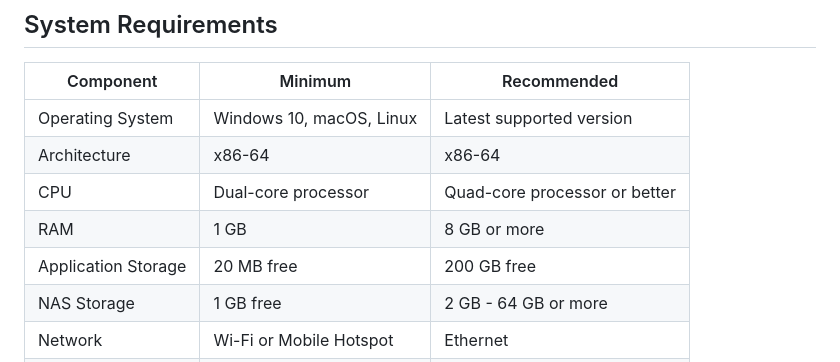
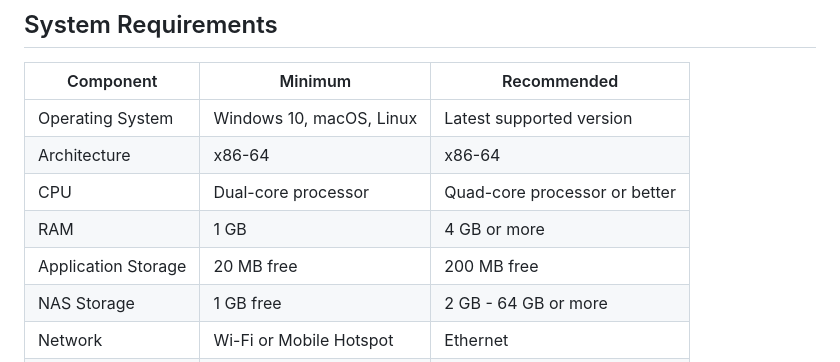
Before and after one commit to nypryt/Retro95-NAS, a Markdown page: Setup.md, the part around the change. Drawn GitHub-style.

```diff
--- a/Setup.md
+++ b/Setup.md
@@ -57,8 +57,8 @@ A retro-inspired Network Attached Storage application featuring a classic Window
 | Operating System | Windows 10, macOS, Linux | Latest supported version |
 | Architecture | x86-64 | x86-64 |
 | CPU | Dual-core processor | Quad-core processor or better |
-| RAM | 1 GB | 8 GB or more |
-| Application Storage | 20 MB free | 200 GB free |
+| RAM | 1 GB | 4 GB or more |
+| Application Storage | 20 MB free | 200 MB free |
 | NAS Storage | 1 GB free | 2 GB - 64 GB or more |
 | Network | Wi-Fi or Mobile Hotspot | Ethernet |
 | Python | 3.11+ where required | 3.15+ |
```
